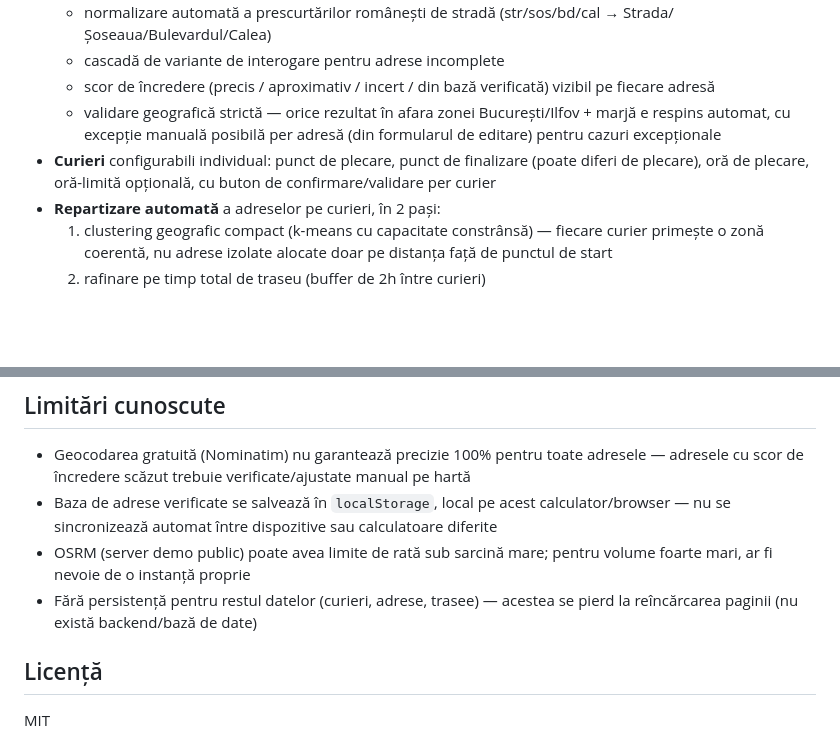
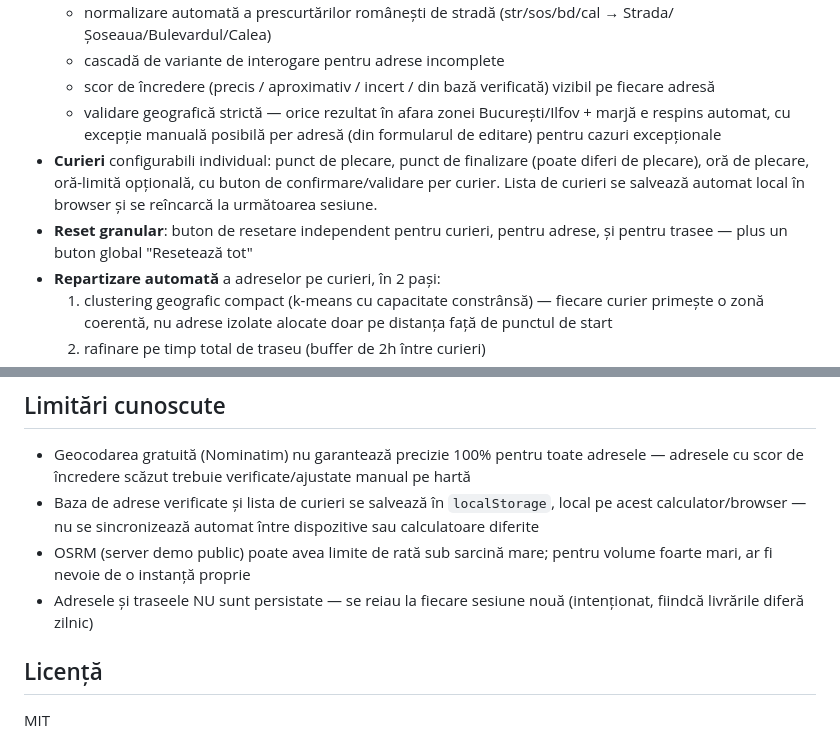
Before and after one commit to opreaalinaandreea-code/trasee-curieri, a Markdown page: README.md, 2 parts joined by grey strips. Drawn GitHub-style; blank space fills up the shorter version.

```diff
--- a/README.md
+++ b/README.md
@@ -14,7 +14,8 @@ Construită pentru livrări în **București, Ilfov și zona limitrofă**.
   - cascadă de variante de interogare pentru adrese incomplete
   - scor de încredere (precis / aproximativ / incert / din bază verificată) vizibil pe fiecare adresă
   - validare geografică strictă — orice rezultat în afara zonei București/Ilfov + marjă e respins automat, cu excepție manuală posibilă per adresă (din formularul de editare) pentru cazuri excepționale
-- **Curieri** configurabili individual: punct de plecare, punct de finalizare (poate diferi de plecare), oră de plecare, oră-limită opțională, cu buton de confirmare/validare per curier
+- **Curieri** configurabili individual: punct de plecare, punct de finalizare (poate diferi de plecare), oră de plecare, oră-limită opțională, cu buton de confirmare/validare per curier. Lista de curieri se salvează automat local în browser și se reîncarcă la următoarea sesiune.
+- **Reset granular**: buton de resetare independent pentru curieri, pentru adrese, și pentru trasee — plus un buton global "Resetează tot"
 - **Repartizare automată** a adreselor pe curieri, în 2 pași:
   1. clustering geografic compact (k-means cu capacitate constrânsă) — fiecare curier primește o zonă coerentă, nu adrese izolate alocate doar pe distanța față de punctul de start
   2. rafinare pe timp total de traseu (buffer de 2h între curieri)
@@ -65,9 +66,9 @@ Validarea geografică e fixată pe București + Ilfov + ~25-30km marjă. Pentru
 ## Limitări cunoscute
 
 - Geocodarea gratuită (Nominatim) nu garantează precizie 100% pentru toate adresele — adresele cu scor de încredere scăzut trebuie verificate/ajustate manual pe hartă
-- Baza de adrese verificate se salvează în `localStorage`, local pe acest calculator/browser — nu se sincronizează automat între dispozitive sau calculatoare diferite
+- Baza de adrese verificate și lista de curieri se salvează în `localStorage`, local pe acest calculator/browser — nu se sincronizează automat între dispozitive sau calculatoare diferite
 - OSRM (server demo public) poate avea limite de rată sub sarcină mare; pentru volume foarte mari, ar fi nevoie de o instanță proprie
-- Fără persistență pentru restul datelor (curieri, adrese, trasee) — acestea se pierd la reîncărcarea paginii (nu există backend/bază de date)
+- Adresele și traseele NU sunt persistate — se reiau la fiecare sesiune nouă (intenționat, fiindcă livrările diferă zilnic)
 
 ## Licență
 
```
Also changed, not shown: other parts of README.md (+1 -1 lines).
